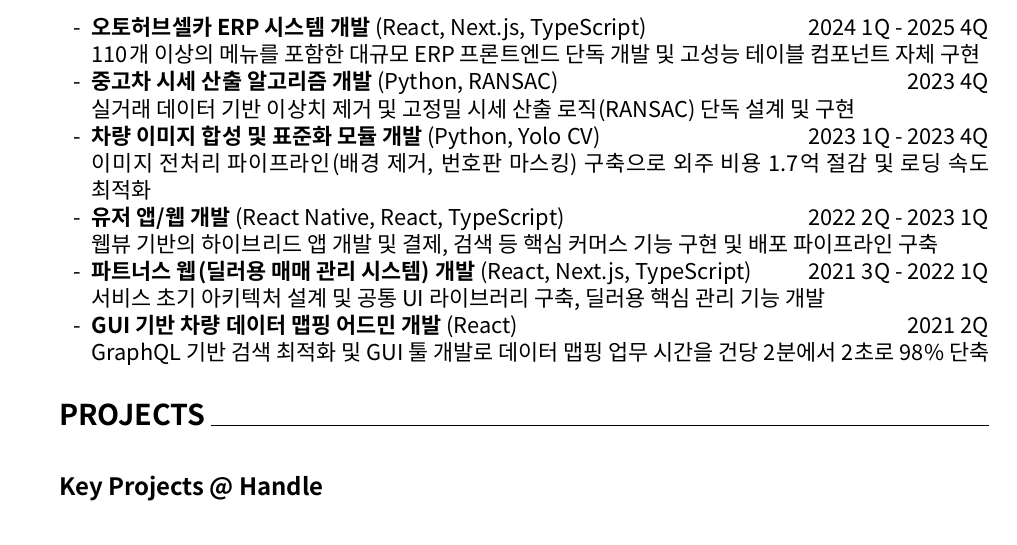
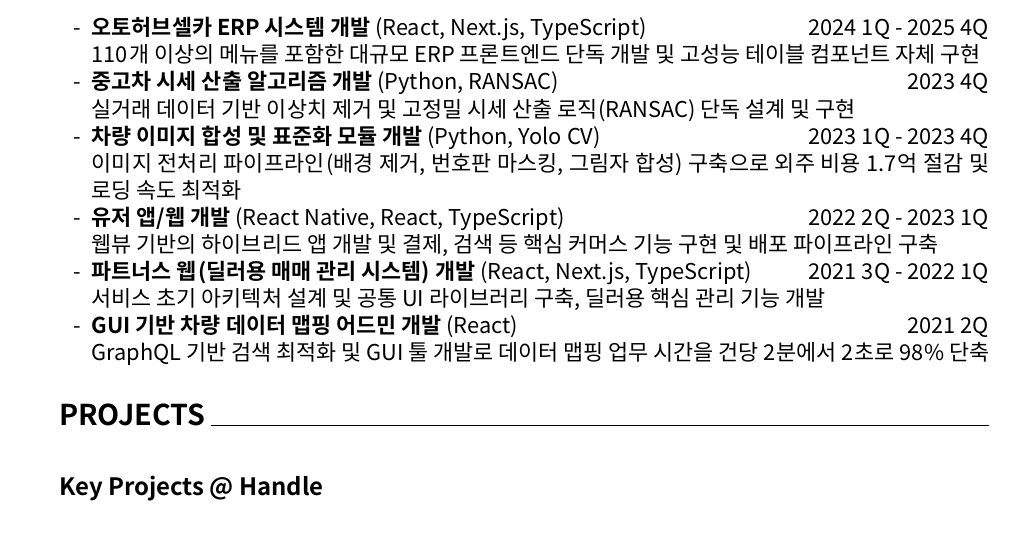
Before and after one commit to yeonpm/cv, a LaTeX CV (cv.tex): part of page 1 of 3, cut so that both start at the same text. Compiled offline with XeLaTeX; a missing font is replaced by an installed copy or a similar font.

Commit message:
feat: 그림자 합성 추가

```diff
--- a/cv.tex
+++ b/cv.tex
@@ -107,7 +107,7 @@
              \textit{실거래 데이터 기반 이상치 제거 및 고정밀 시세 산출 로직(RANSAC) 단독 설계 및 구현}
 
              \item \textbf{차량 이미지 합성 및 표준화 모듈 개발} (Python, Yolo CV) \hfill 2023 1Q - 2023 4Q \\
-             \textit{이미지 전처리 파이프라인(배경 제거, 번호판 마스킹) 구축으로 외주 비용 1.7억 절감 및 로딩 속도 최적화}
+             \textit{이미지 전처리 파이프라인(배경 제거, 번호판 마스킹, 그림자 합성) 구축으로 외주 비용 1.7억 절감 및 로딩 속도 최적화}
 
              \item \textbf{유저 앱/웹 개발} (React Native, React, TypeScript) \hfill 2022 2Q - 2023 1Q \\
              \textit{웹뷰 기반의 하이브리드 앱 개발 및 결제, 검색 등 핵심 커머스 기능 구현 및 배포 파이프라인 구축}
```
Also changed, not shown: cv.pdf, 1 other file.
